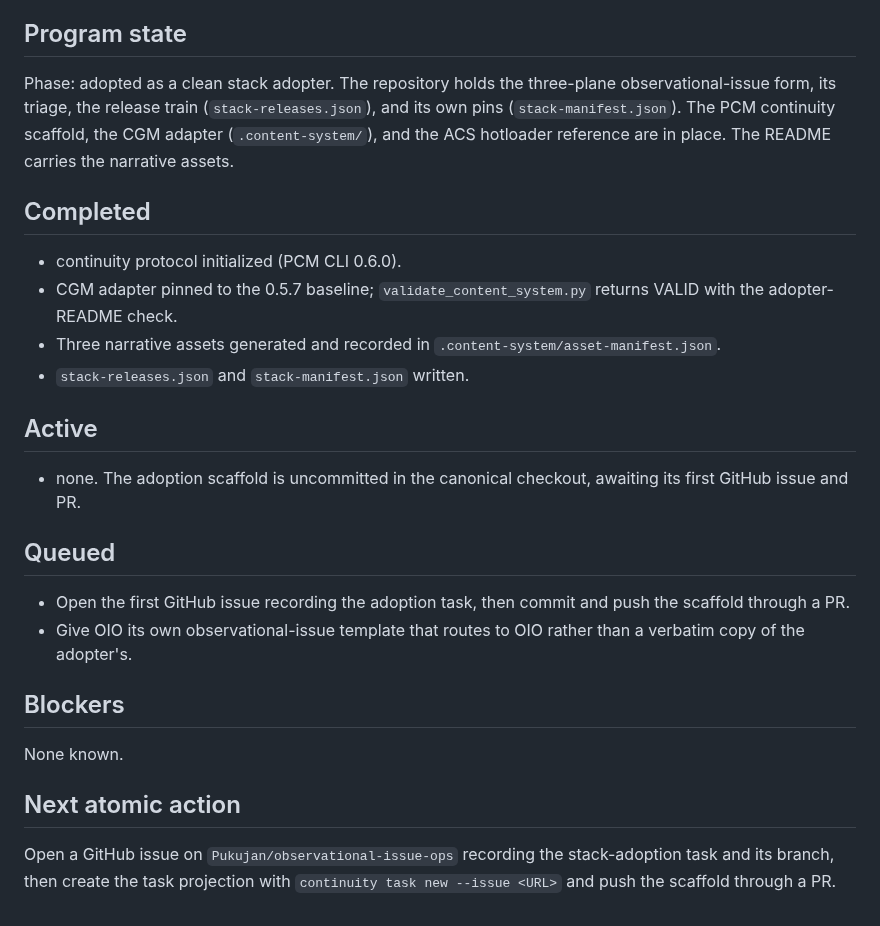
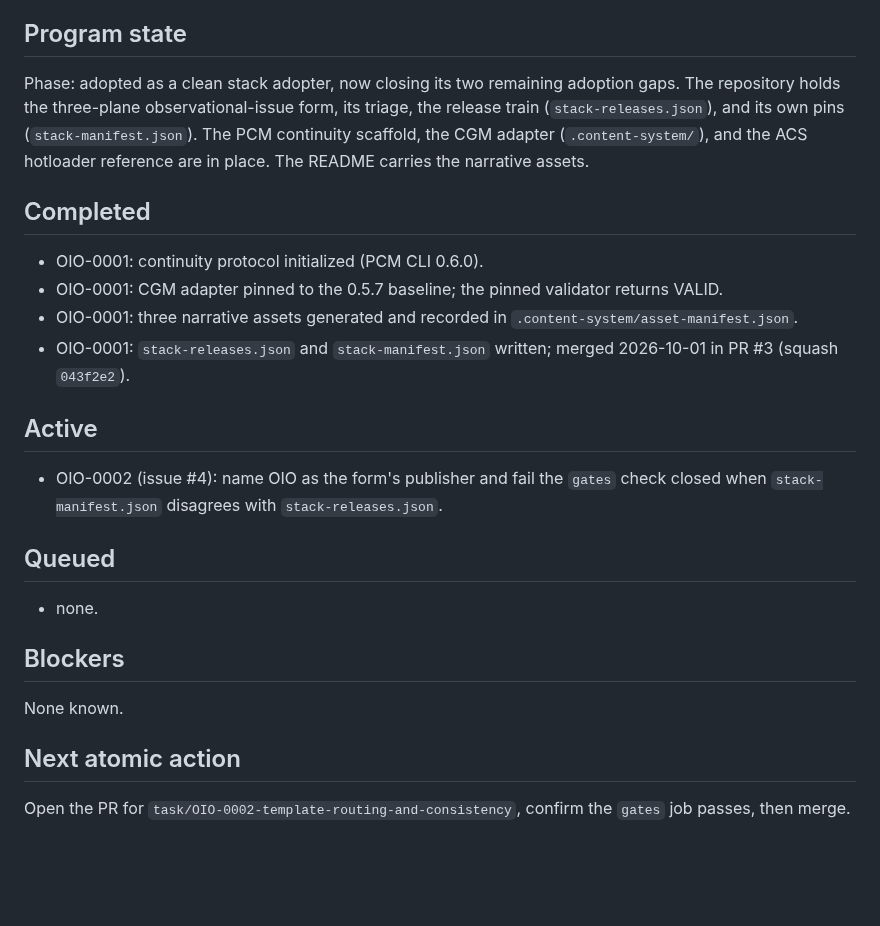
Before and after one commit to Pukujan/agent-stack-train, a Markdown page: oio/checkpoints/CURRENT.md, the part around one of its changes. GitHub-like rendering; blank space fills up the shorter version.

```diff
--- a/oio/checkpoints/CURRENT.md
+++ b/oio/checkpoints/CURRENT.md
@@ -6,23 +6,22 @@ This is an as-of projection; live GitHub issues own progression. Link the owning
 
 ## Program state
 
-Phase: adopted as a clean stack adopter. The repository holds the three-plane observational-issue form, its triage, the release train (`stack-releases.json`), and its own pins (`stack-manifest.json`). The PCM continuity scaffold, the CGM adapter (`.content-system/`), and the ACS hotloader reference are in place. The README carries the narrative assets.
+Phase: adopted as a clean stack adopter, now closing its two remaining adoption gaps. The repository holds the three-plane observational-issue form, its triage, the release train (`stack-releases.json`), and its own pins (`stack-manifest.json`). The PCM continuity scaffold, the CGM adapter (`.content-system/`), and the ACS hotloader reference are in place. The README carries the narrative assets.
 
 ## Completed
 
-- continuity protocol initialized (PCM CLI 0.6.0).
-- CGM adapter pinned to the 0.5.7 baseline; `validate_content_system.py` returns VALID with the adopter-README check.
-- Three narrative assets generated and recorded in `.content-system/asset-manifest.json`.
-- `stack-releases.json` and `stack-manifest.json` written.
+- OIO-0001: continuity protocol initialized (PCM CLI 0.6.0).
+- OIO-0001: CGM adapter pinned to the 0.5.7 baseline; the pinned validator returns VALID.
+- OIO-0001: three narrative assets generated and recorded in `.content-system/asset-manifest.json`.
+- OIO-0001: `stack-releases.json` and `stack-manifest.json` written; merged 2026-10-01 in PR #3 (squash `043f2e2`).
 
 ## Active
 
-- none. The adoption scaffold is uncommitted in the canonical checkout, awaiting its first GitHub issue and PR.
+- OIO-0002 (issue #4): name OIO as the form's publisher and fail the `gates` check closed when `stack-manifest.json` disagrees with `stack-releases.json`.
 
 ## Queued
 
-- Open the first GitHub issue recording the adoption task, then commit and push the scaffold through a PR.
-- Give OIO its own observational-issue template that routes to OIO rather than a verbatim copy of the adopter's.
+- none.
 
 ## Blockers
 
@@ -30,4 +29,4 @@ None known.
 
 ## Next atomic action
 
-Open a GitHub issue on `Pukujan/observational-issue-ops` recording the stack-adoption task and its branch, then create the task projection with `continuity task new --issue <URL>` and push the scaffold through a PR.
+Open the PR for `task/OIO-0002-template-routing-and-consistency`, confirm the `gates` job passes, then merge.
```
Also changed, not shown: other parts of oio/checkpoints/CURRENT.md (+1 -1 lines), oio/README.md (+3 -3 lines), oio/tasks/TASK-OIO-0001-adopt-stack-and-publish-release-train.md (+9 -9 lines), oio/tasks/TASK-OIO-0002-template-routing-and-consistency.md (added, +54 -0 lines), oio/docs/assets/oio-hero-banner.jpg (renamed from oio/docs/assets/oio-hero-banner.png), oio/docs/assets/oio-loop-square.jpg (renamed from oio/docs/assets/oio-loop-square.png), oio/docs/assets/oio-problem-scattered.jpg (renamed from oio/docs/assets/oio-problem-scattered.png), 14 other files.
